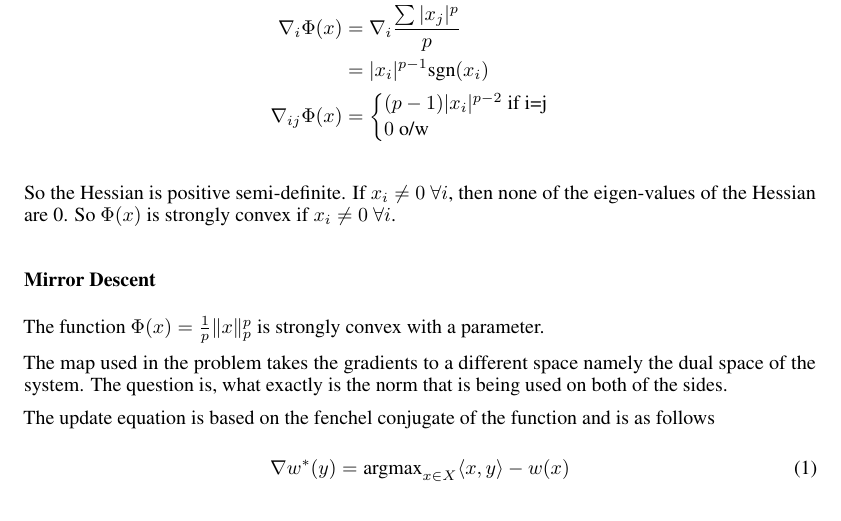
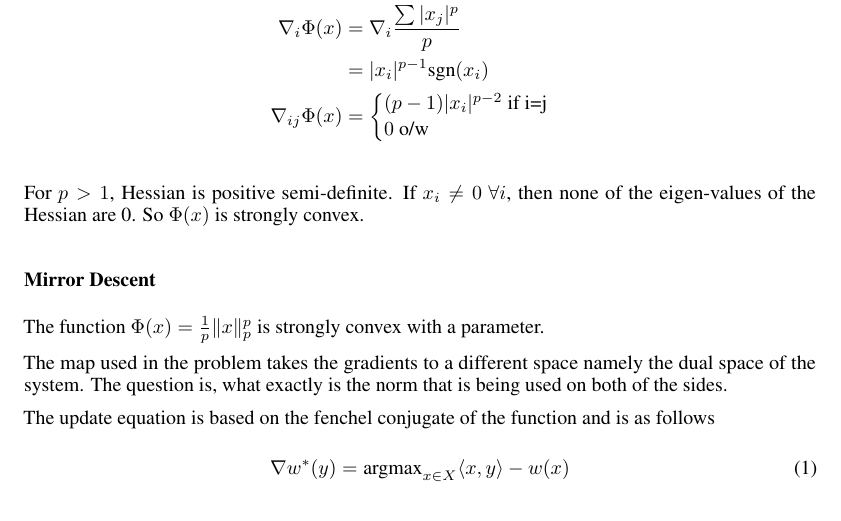
Before and after one commit to kartiksrinivas007/CS5660-Optimization, a LaTeX paper (report/main.tex, which reads report/theory.tex): part of page 1 of 3, cut so that both start at the same text. Compiled offline with pdfLaTeX.

Commit message:
strong convexity

```diff
--- a/report/theory.tex
+++ b/report/theory.tex
@@ -8,7 +8,7 @@
 \nabla_{ij} \Phi(x) &= \begin{cases}(p-1)|x_i|^{p-2}\ \text{if i=j}\\ 0\ \text{o/w}\end{cases}
 \end{align*}
 
-So the Hessian is positive semi-definite. If $x_i \ne 0\ \forall i$, then none of the eigen-values of the Hessian are 0. So $\Phi(x)$ is strongly convex if $x_i \ne 0\ \forall i$.
+For $p>1$, Hessian is positive semi-definite. If $x_i \ne 0\ \forall i$, then none of the eigen-values of the Hessian are 0. So $\Phi(x)$ is strongly convex.
 
 \subsection*{Mirror Descent}
 The function $\Phi(x) = \frac{1}{p} \| x \|_p^p$ is strongly convex with a parameter.
```
Also changed, not shown: report/main.pdf.
